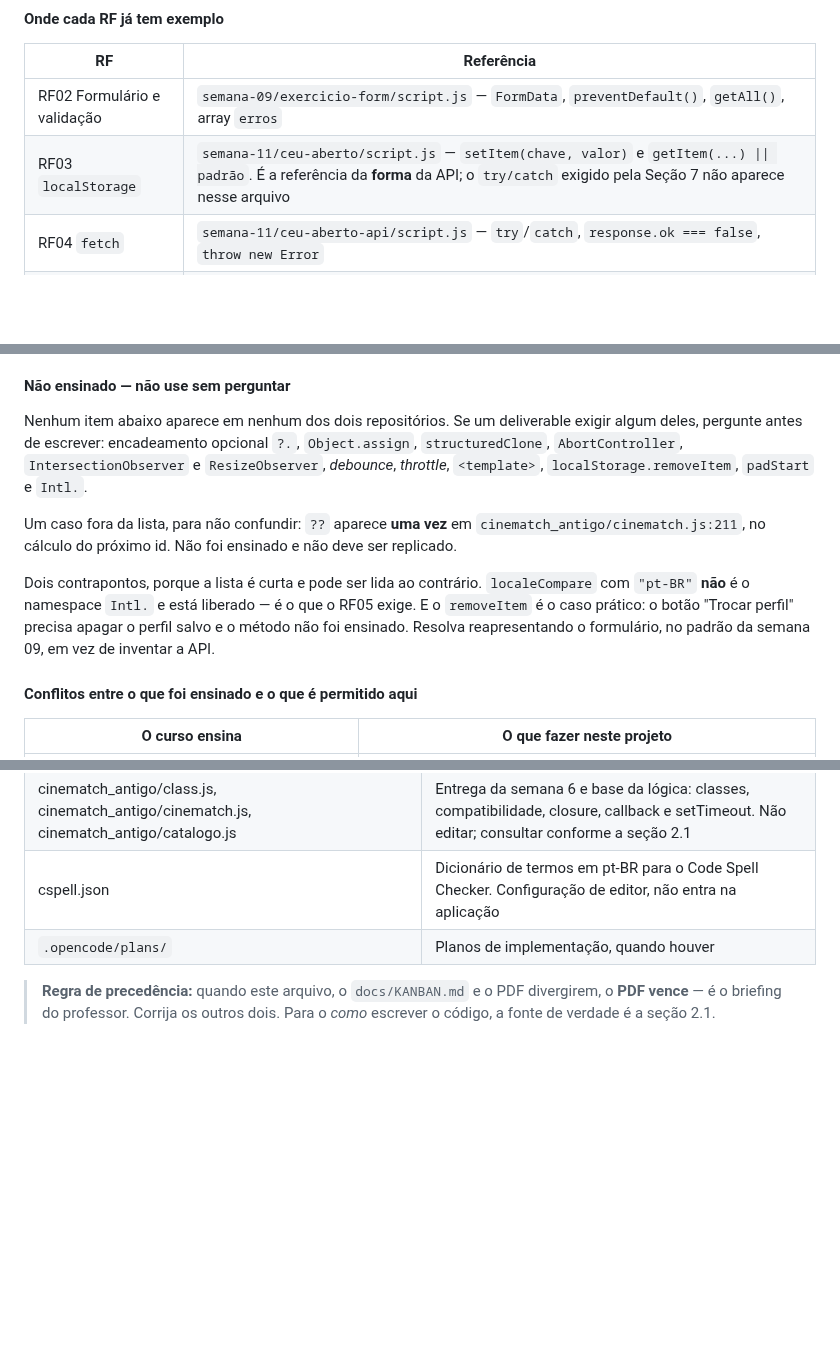
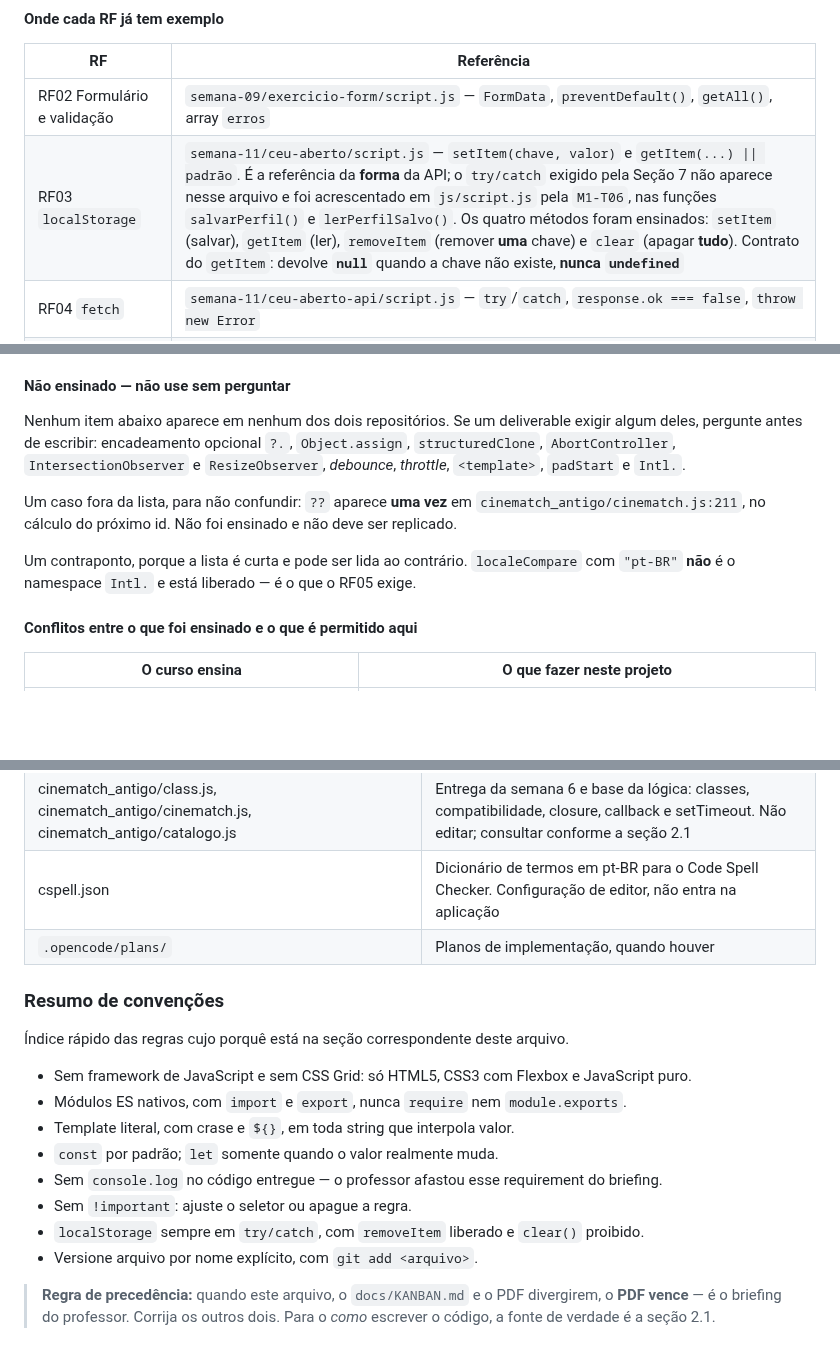
Before and after one commit to tiagoeduardobr/CineMatch-Web, a Markdown page: AGENTS.md, 3 parts joined by grey strips. Drawn GitHub-style; blank space fills up the shorter version.

```diff
--- a/AGENTS.md
+++ b/AGENTS.md
@@ -52,7 +52,7 @@ A semana 6 é o mini-projeto da linha de cima e a semana 13 é este projeto. Nen
 | RF | Referência |
 | --- | --- |
 | RF02 Formulário e validação | `semana-09/exercicio-form/script.js` — `FormData`, `preventDefault()`, `getAll()`, array `erros` |
-| RF03 `localStorage` | `semana-11/ceu-aberto/script.js` — `setItem(chave, valor)` e `getItem(...) \|\| padrão`. É a referência da **forma** da API; o `try/catch` exigido pela Seção 7 não aparece nesse arquivo |
+| RF03 `localStorage` | `semana-11/ceu-aberto/script.js` — `setItem(chave, valor)` e `getItem(...) \|\| padrão`. É a referência da **forma** da API; o `try/catch` exigido pela Seção 7 não aparece nesse arquivo e foi acrescentado em `js/script.js` pela `M1-T06`, nas funções `salvarPerfil()` e `lerPerfilSalvo()`. Os quatro métodos foram ensinados: `setItem` (salvar), `getItem` (ler), `removeItem` (remover **uma** chave) e `clear` (apagar **tudo**). Contrato do `getItem`: devolve **`null`** quando a chave não existe, **nunca `undefined`** |
 | RF04 `fetch` | `semana-11/ceu-aberto-api/script.js` — `try`/`catch`, `response.ok === false`, `throw new Error` |
 | RF05 Métodos de array | `cinematch_antigo/cinematch.js` — `map`, `filter`, `find` e `sort` com `localeCompare("pt-BR")` |
 | RF06 Herança e `this` | `cinematch_antigo/class.js` — `Serie extends Conteudo`, `super()`, `instanceof` |
@@ -69,11 +69,11 @@ RF01 e RF15 não têm linha própria. O RF01 tem exemplo em `semana-11/ceu-abert
 
 #### Não ensinado — não use sem perguntar
 
-Nenhum item abaixo aparece em nenhum dos dois repositórios. Se um deliverable exigir algum deles, pergunte antes de escrever: encadeamento opcional `?.`, `Object.assign`, `structuredClone`, `AbortController`, `IntersectionObserver` e `ResizeObserver`, *debounce*, *throttle*, `<template>`, `localStorage.removeItem`, `padStart` e `Intl.`.
+Nenhum item abaixo aparece em nenhum dos dois repositórios. Se um deliverable exigir algum deles, pergunte antes de escribir: encadeamento opcional `?.`, `Object.assign`, `structuredClone`, `AbortController`, `IntersectionObserver` e `ResizeObserver`, *debounce*, *throttle*, `<template>`, `padStart` e `Intl.`.
 
 Um caso fora da lista, para não confundir: `??` aparece **uma vez** em `cinematch_antigo/cinematch.js:211`, no cálculo do próximo id. Não foi ensinado e não deve ser replicado.
 
-Dois contrapontos, porque a lista é curta e pode ser lida ao contrário. `localeCompare` com `"pt-BR"` **não** é o namespace `Intl.` e está liberado — é o que o RF05 exige. E o `removeItem` é o caso prático: o botão "Trocar perfil" precisa apagar o perfil salvo e o método não foi ensinado. Resolva reapresentando o formulário, no padrão da semana 09, em vez de inventar a API.
+Um contraponto, porque a lista é curta e pode ser lida ao contrário. `localeCompare` com `"pt-BR"` **não** é o namespace `Intl.` e está liberado — é o que o RF05 exige.
 
 #### Conflitos entre o que foi ensinado e o que é permitido aqui
 
@@ -306,4 +318,17 @@ Prazo: **05/10/2026 até 22h**, contado pela última atualização no repositór
 | cspell.json | Dicionário de termos em pt-BR para o Code Spell Checker. Configuração de editor, não entra na aplicação |
 | `.opencode/plans/` | Planos de implementação, quando houver |
 
+### Resumo de convenções
+
+Índice rápido das regras cujo porquê está na seção correspondente deste arquivo.
+
+- Sem framework de JavaScript e sem CSS Grid: só HTML5, CSS3 com Flexbox e JavaScript puro.
+- Módulos ES nativos, com `import` e `export`, nunca `require` nem `module.exports`.
+- Template literal, com crase e `${}`, em toda string que interpola valor.
+- `const` por padrão; `let` somente quando o valor realmente muda.
+- Sem `console.log` no código entregue — o professor afastou esse requirement do briefing.
+- Sem `!important`: ajuste o seletor ou apague a regra.
+- `localStorage` sempre em `try/catch`, com `removeItem` liberado e `clear()` proibido.
+- Versione arquivo por nome explícito, com `git add <arquivo>`.
+
 > **Regra de precedência:** quando este arquivo, o `docs/KANBAN.md` e o PDF divergirem, o **PDF vence** — é o briefing do professor. Corrija os outros dois. Para o *como* escrever o código, a fonte de verdade é a seção 2.1.
```
Also changed, not shown: other parts of AGENTS.md (+14 -2 lines).
